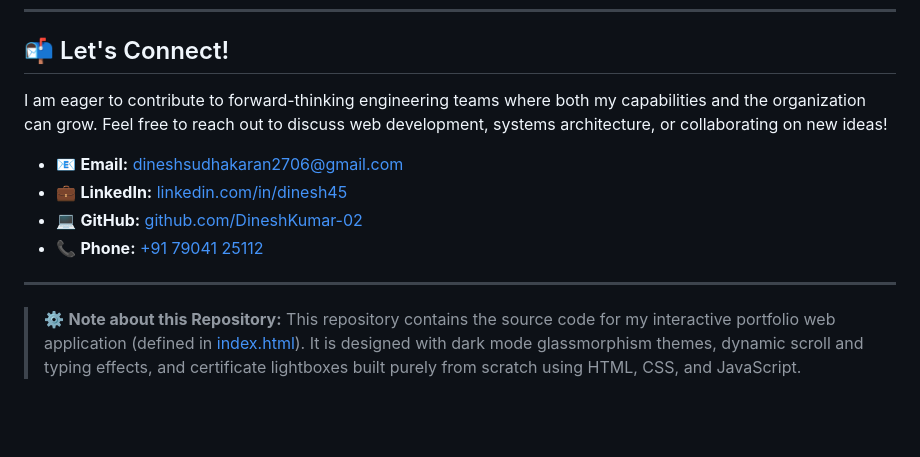
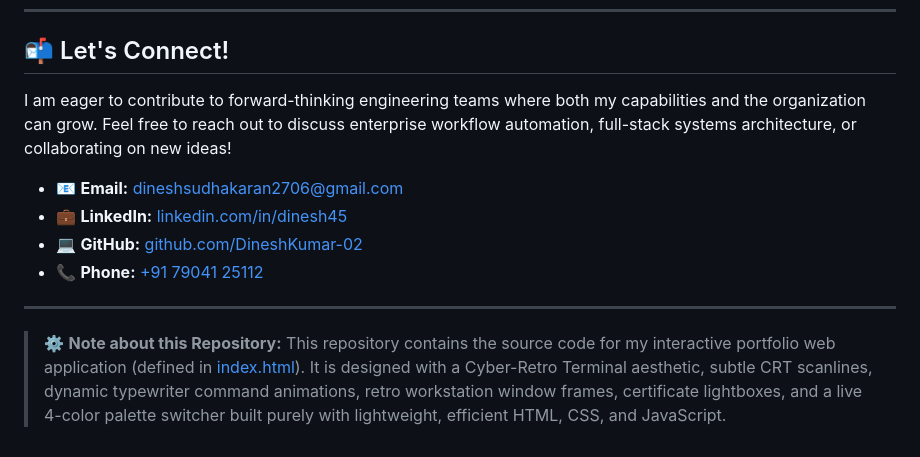
Before and after one commit to DineshKumar-02/Dinesh-Portfolio, a Markdown page: README.md, the part around one of its changes. Rendered like a GitHub page; blank space fills up the shorter version.

```diff
--- a/README.md
+++ b/README.md
@@ -112,7 +126,7 @@ I am deeply curious about how systems work under the hood. While I enjoy buildin
 
 ## 📬 Let's Connect!
 
-I am eager to contribute to forward-thinking engineering teams where both my capabilities and the organization can grow. Feel free to reach out to discuss web development, systems architecture, or collaborating on new ideas!
+I am eager to contribute to forward-thinking engineering teams where both my capabilities and the organization can grow. Feel free to reach out to discuss enterprise workflow automation, full-stack systems architecture, or collaborating on new ideas!
 
 * 📧 **Email:** [dineshsudhakaran2706@gmail.com](mailto:dineshsudhakaran2706@gmail.com)
 * 💼 **LinkedIn:** [linkedin.com/in/dinesh45](https://linkedin.com/in/dinesh45)
@@ -122,4 +136,4 @@ I am eager to contribute to forward-thinking engineering teams where both my cap
 ---
 
 > ⚙️ **Note about this Repository:**
-> This repository contains the source code for my interactive portfolio web application (defined in [index.html](file:///m:/DineshKumar%20-%20Portolio/index.html)). It is designed with dark mode glassmorphism themes, dynamic scroll and typing effects, and certificate lightboxes built purely from scratch using HTML, CSS, and JavaScript.
+> This repository contains the source code for my interactive portfolio web application (defined in [index.html](file:///d:/Dinesh-Portfolio/Dinesh-Portfolio/index.html)). It is designed with a Cyber-Retro Terminal aesthetic, subtle CRT scanlines, dynamic typewriter command animations, retro workstation window frames, certificate lightboxes, and a live 4-color palette switcher built purely with lightweight, efficient HTML, CSS, and JavaScript.
```
Also changed, not shown: other parts of README.md (+24 -10 lines).
